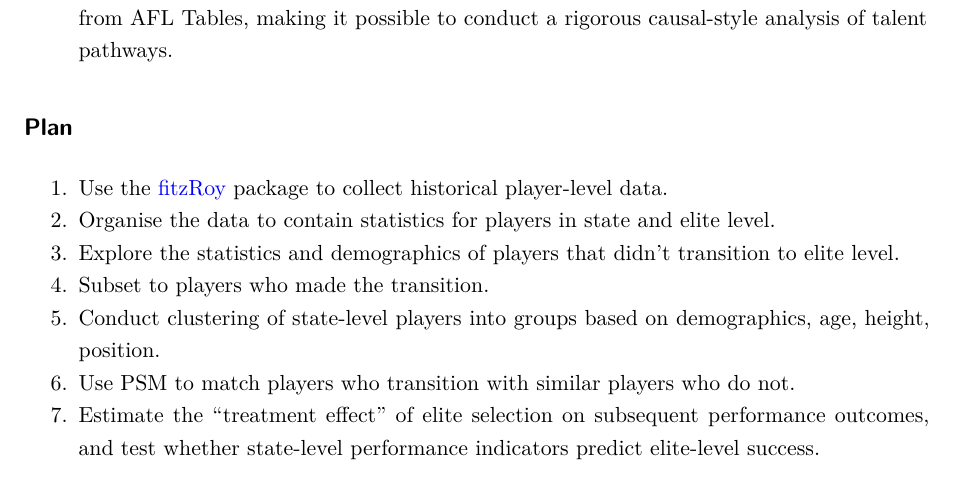
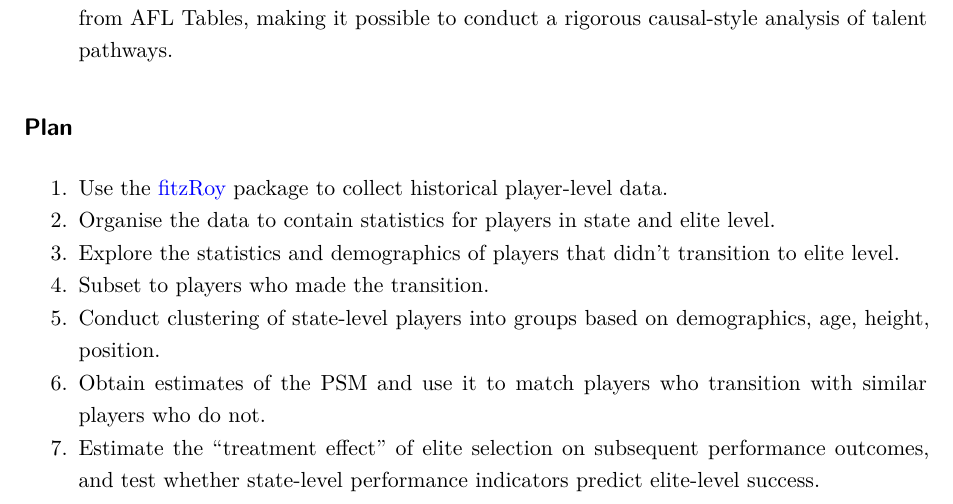
Before and after one commit to numbats/upthere, a Quarto document (proposal.qmd): part of page 1 of 2, cut so that both start at the same text. Rendered offline with R 4.5, knitr and Pandoc in place of Quarto, then LaTeX, with nearby package versions; drawn as R Markdown's standard PDF in place of the format the file asks for.

Commit message:
mention psm model

````diff
--- a/proposal.qmd
+++ b/proposal.qmd
@@ -21,7 +21,7 @@ A common question in Australian rules football is how well state-level (VFLM, VL
 3.  Explore the statistics and demographics of players that didn't transition to elite level.
 4. Subset to players who made the transition.
 5.	Conduct clustering of state-level players into groups based on demographics, age, height, position.
-6.	Use PSM to match players who transition with similar players who do not.
+6.	Obtain estimates of the PSM and use it to match players who transition with similar players who do not.
 7.	Estimate the "treatment effect" of elite selection on subsequent performance outcomes, and test whether state-level performance indicators predict elite-level success.
 
 ```{r}
````
